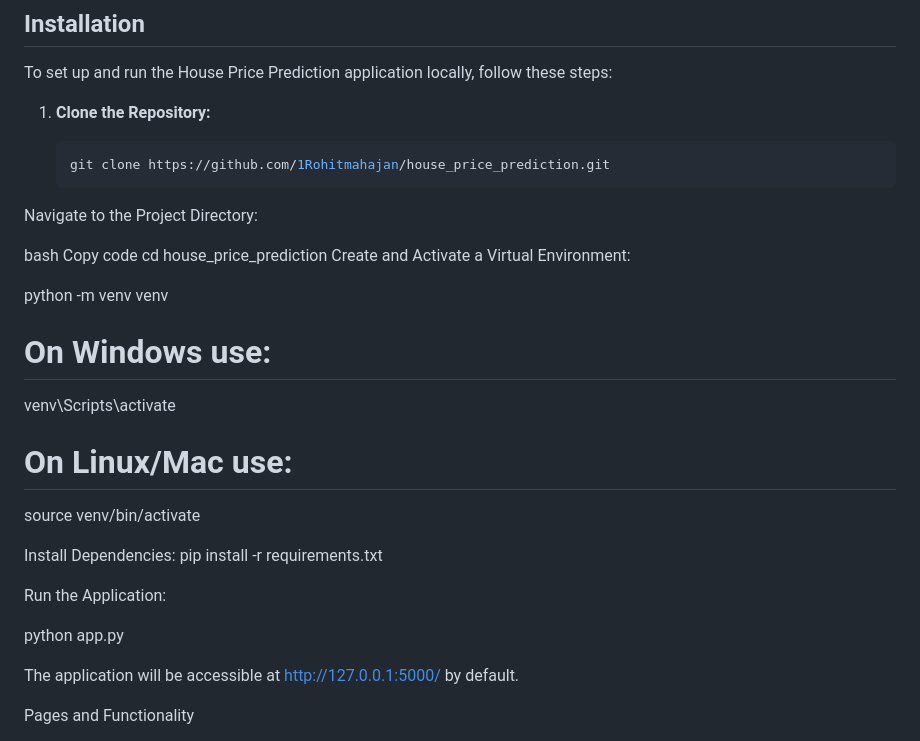
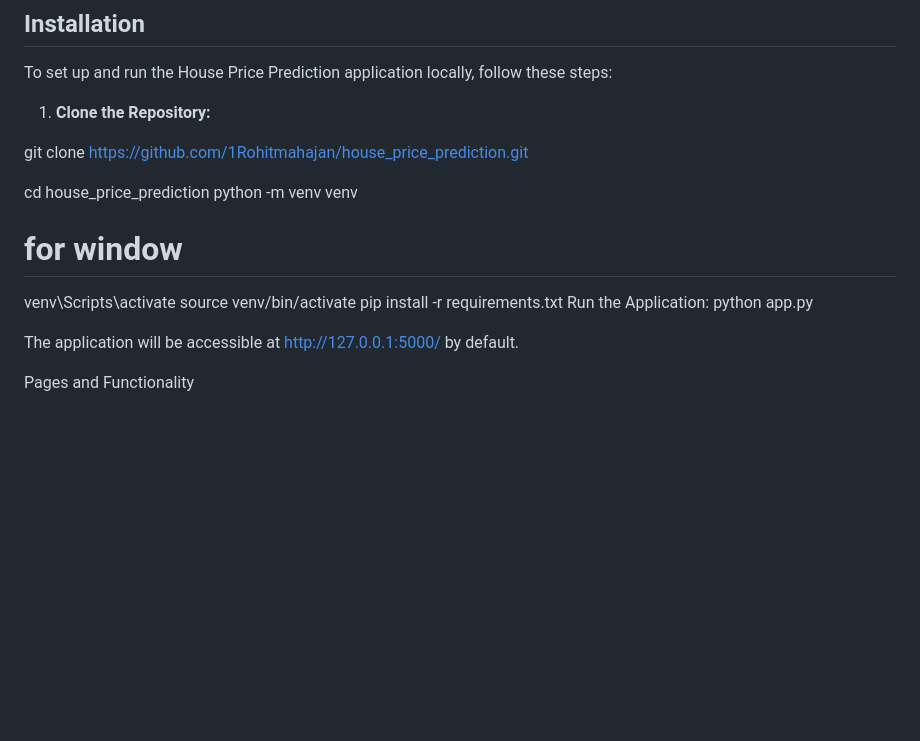
Before and after one commit to 1Rohitmahajan/house_price_prediction, a Markdown page: README.md, the part around the change. Drawn GitHub-style; blank space fills up the shorter version.

````diff
--- a/README.md
+++ b/README.md
@@ -25,30 +25,15 @@ To set up and run the House Price Prediction application locally, follow these s
 
 1. **Clone the Repository:**
 
-   ```bash
-   git clone https://github.com/1Rohitmahajan/house_price_prediction.git
-Navigate to the Project Directory:
+git clone https://github.com/1Rohitmahajan/house_price_prediction.git
 
-bash
-Copy code
 cd house_price_prediction
-Create and Activate a Virtual Environment:
-
-
 python -m venv venv
-
-# On Windows use:
+# for window
 venv\Scripts\activate
-
-# On Linux/Mac use:
 source venv/bin/activate
-
-Install Dependencies:
 pip install -r requirements.txt
-
 Run the Application:
-
-
 python app.py
 
 The application will be accessible at http://127.0.0.1:5000/ by default.
````
